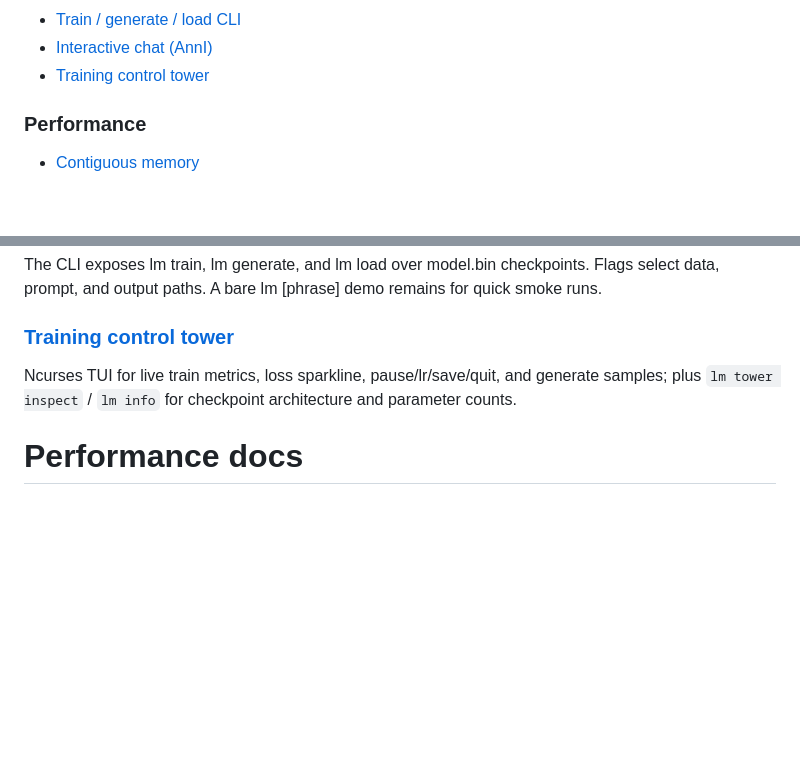
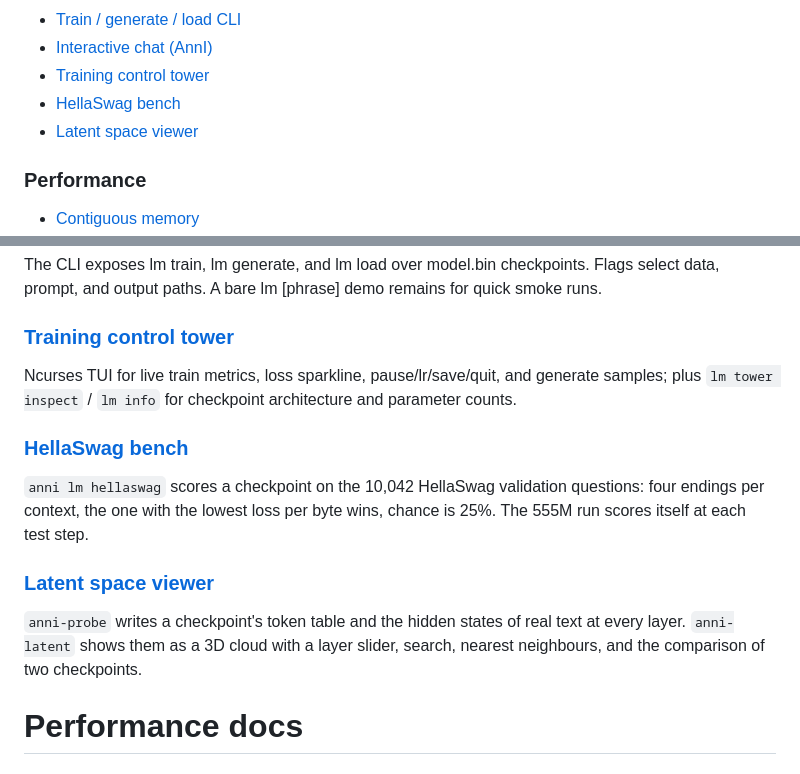
Before and after one commit to vincent-abel/ANNI, a Markdown page: docs/README.md, 2 parts joined by grey strips. GitHub-like rendering; blank space fills up the shorter version.

Commit message:
List the HellaSwag and latent viewer notes in the docs index
MOD docs/README.md
	Add hellaswag.md and latent-space-viewer.md to the table of contents and to the summaries, under language model training.

```diff
--- a/docs/README.md
+++ b/docs/README.md
@@ -63,6 +63,8 @@
 - [Train / generate / load CLI](lm-cli.md)
 - [Interactive chat (AnnI)](lm-chat.md)
 - [Training control tower](training-control-tower.md)
+- [HellaSwag bench](hellaswag.md)
+- [Latent space viewer](latent-space-viewer.md)
 
 ### Performance
 
@@ -345,6 +347,12 @@ The CLI exposes lm train, lm generate, and lm load over model.bin checkpoints. F
 ### [Training control tower](training-control-tower.md)
 Ncurses TUI for live train metrics, loss sparkline, pause/lr/save/quit, and generate samples; plus `lm tower inspect` / `lm info` for checkpoint architecture and parameter counts.
 
+### [HellaSwag bench](hellaswag.md)
+`anni lm hellaswag` scores a checkpoint on the 10,042 HellaSwag validation questions: four endings per context, the one with the lowest loss per byte wins, chance is 25%. The 555M run scores itself at each test step.
+
+### [Latent space viewer](latent-space-viewer.md)
+`anni-probe` writes a checkpoint's token table and the hidden states of real text at every layer. `anni-latent` shows them as a 3D cloud with a layer slider, search, nearest neighbours, and the comparison of two checkpoints.
+
 # Performance docs
 
 ### [Contiguous memory](contiguous-memory.md)
```
